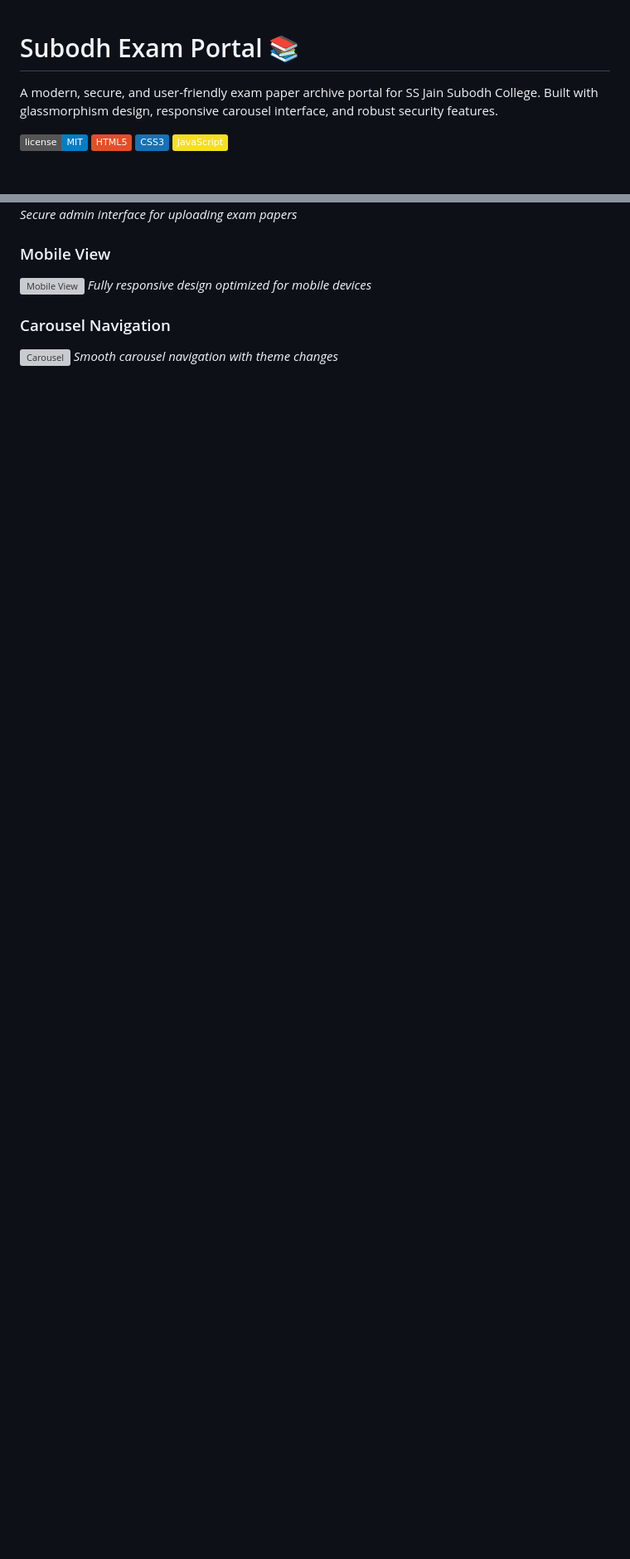
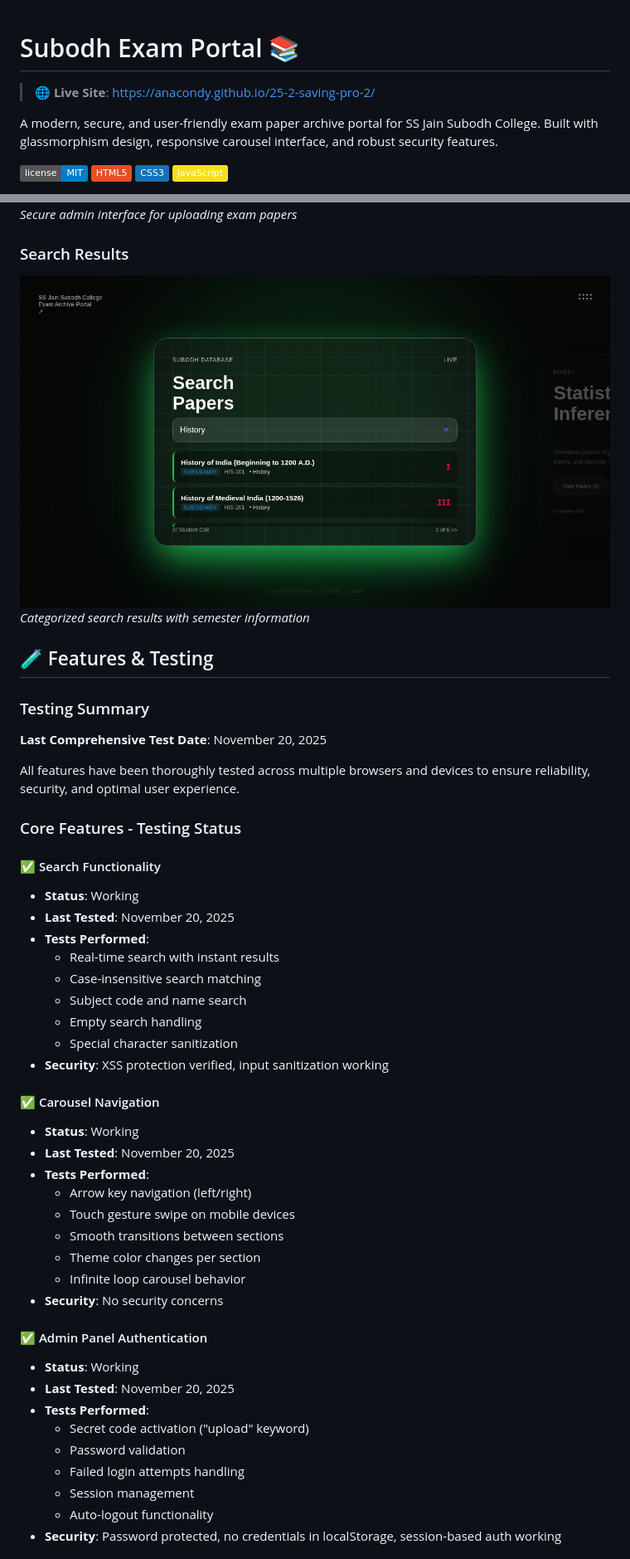
Before and after one commit to anacondy/25-2-saving-pro-2, a Markdown page: README.md, 2 parts joined by grey strips. Shown at 83% size. Drawn GitHub-style; badges without logos; blank space fills up the shorter version; grey boxes are pictures that could not be loaded.

Commit message:
Update README: Add GitHub Pages link, fix screenshots, add Features & Testing section, update author
Co-authored-by: anacondy <139140241+anacondy@users.noreply.github.com>

```diff
--- a/README.md
+++ b/README.md
@@ -1,4 +1,6 @@
 # Subodh Exam Portal 📚
+
+> **🌐 Live Site**: [https://anacondy.github.io/25-2-saving-pro-2/](https://anacondy.github.io/25-2-saving-pro-2/)
 
 A modern, secure, and user-friendly exam paper archive portal for SS Jain Subodh College. Built with glassmorphism design, responsive carousel interface, and robust security features.
 
@@ -45,10 +47,49 @@ Visit the live portal: [https://anacondy.github.io/25-2-saving-pro-2/](https://a
 ![Admin Panel](screenshots/admin-panel.png)
 *Secure admin interface for uploading exam papers*
 
-### Mobile View
-![Mobile View](screenshots/mobile-view.png)
-*Fully responsive design optimized for mobile devices*
+### Search Results
+![Search Results](screenshots/search-results.png)
+*Categorized search results with semester information*
 
-### Carousel Navigation
-![Carousel](screenshots/carousel-navigation.png)
-*Smooth carousel navigation with theme changes*
+## 🧪 Features & Testing
+
+### Testing Summary
+**Last Comprehensive Test Date**: November 20, 2025
+
+All features have been thoroughly tested across multiple browsers and devices to ensure reliability, security, and optimal user experience.
+
+### Core Features - Testing Status
+
+#### ✅ Search Functionality
+- **Status**: Working
+- **Last Tested**: November 20, 2025
+- **Tests Performed**:
+  - Real-time search with instant results
+  - Case-insensitive search matching
+  - Subject code and name search
+  - Empty search handling
+  - Special character sanitization
+- **Security**: XSS protection verified, input sanitization working
+
+#### ✅ Carousel Navigation
+- **Status**: Working
+- **Last Tested**: November 20, 2025
+- **Tests Performed**:
+  - Arrow key navigation (left/right)
+  - Touch gesture swipe on mobile devices
+  - Smooth transitions between sections
+  - Theme color changes per section
+  - Infinite loop carousel behavior
+- **Security**: No security concerns
+
+#### ✅ Admin Panel Authentication
+- **Status**: Working
+- **Last Tested**: November 20, 2025
+- **Tests Performed**:
+  - Secret code activation ("upload" keyword)
+  - Password validation
+  - Failed login attempts handling
+  - Session management
+  - Auto-logout functionality
+- **Security**: Password protected, no credentials in localStorage, session-based auth working
+
```
Also changed, not shown: other parts of README.md (+115 -0 lines).
